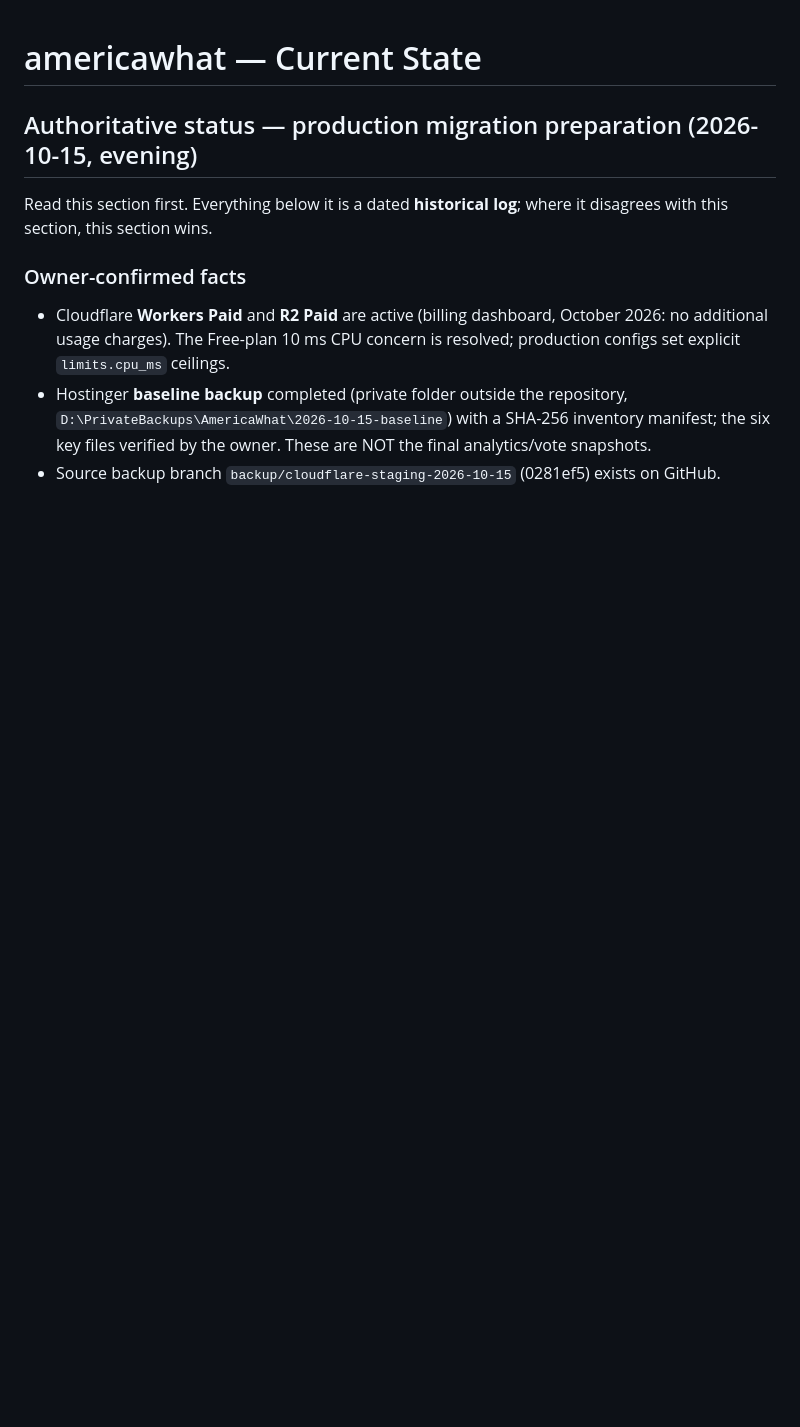
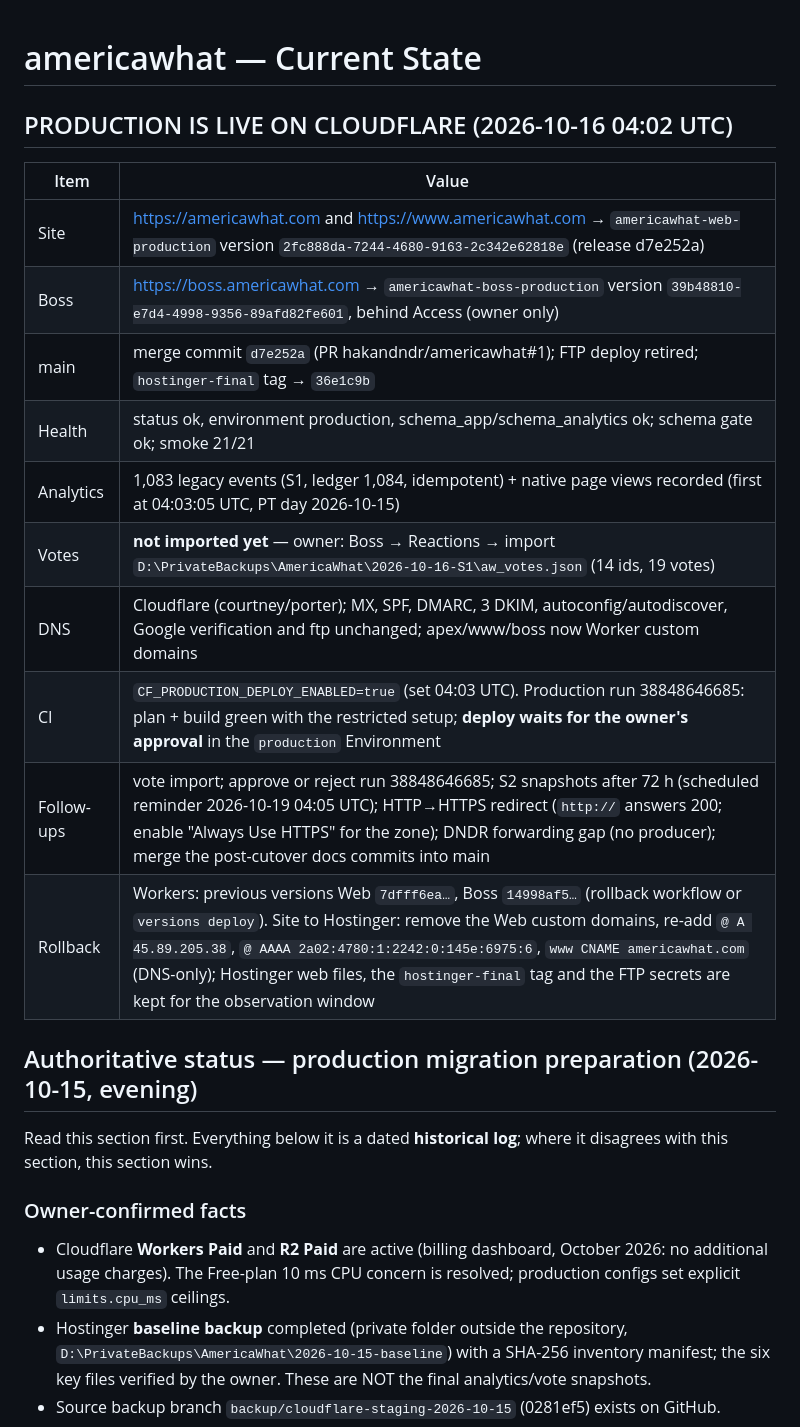
Before and after one commit to hakandndr/americawhat, a Markdown page: docs/CURRENT-STATE.md, the part around the change. GitHub-like rendering; blank space fills up the shorter version.

Commit message:
Record the live production cutover

```diff
--- a/docs/CURRENT-STATE.md
+++ b/docs/CURRENT-STATE.md
@@ -1,4 +1,19 @@
 # americawhat — Current State
+
+## PRODUCTION IS LIVE ON CLOUDFLARE (2026-10-16 04:02 UTC)
+
+| Item | Value |
+|---|---|
+| Site | https://americawhat.com and https://www.americawhat.com → `americawhat-web-production` version `2fc888da-7244-4680-9163-2c342e62818e` (release d7e252a) |
+| Boss | https://boss.americawhat.com → `americawhat-boss-production` version `39b48810-e7d4-4998-9356-89afd82fe601`, behind Access (owner only) |
+| main | merge commit `d7e252a` (PR hakandndr/americawhat#1); FTP deploy retired; `hostinger-final` tag → `36e1c9b` |
+| Health | status ok, environment production, schema_app/schema_analytics ok; schema gate ok; smoke 21/21 |
+| Analytics | 1,083 legacy events (S1, ledger 1,084, idempotent) + native page views recorded (first at 04:03:05 UTC, PT day 2026-10-15) |
+| Votes | **not imported yet** — owner: Boss → Reactions → import `D:\PrivateBackups\AmericaWhat\2026-10-16-S1\aw_votes.json` (14 ids, 19 votes) |
+| DNS | Cloudflare (courtney/porter); MX, SPF, DMARC, 3 DKIM, autoconfig/autodiscover, Google verification and ftp unchanged; apex/www/boss now Worker custom domains |
+| CI | `CF_PRODUCTION_DEPLOY_ENABLED=true` (set 04:03 UTC). Production run 38848646685: plan + build green with the restricted setup; **deploy waits for the owner's approval** in the `production` Environment |
+| Follow-ups | vote import; approve or reject run 38848646685; S2 snapshots after 72 h (scheduled reminder 2026-10-19 04:05 UTC); HTTP→HTTPS redirect (`http://` answers 200; enable "Always Use HTTPS" for the zone); DNDR forwarding gap (no producer); merge the post-cutover docs commits into main |
+| Rollback | Workers: previous versions Web `7dfff6ea…`, Boss `14998af5…` (rollback workflow or `versions deploy`). Site to Hostinger: remove the Web custom domains, re-add `@ A 45.89.205.38`, `@ AAAA 2a02:4780:1:2242:0:145e:6975:6`, `www CNAME americawhat.com` (DNS-only); Hostinger web files, the `hostinger-final` tag and the FTP secrets are kept for the observation window |
 
 ## Authoritative status — production migration preparation (2026-10-15, evening)
 
```
Also changed, not shown: docs/HANDOFF.md (+4 -0 lines), docs/PRODUCTION-MIGRATION-PLAN.md (+7 -0 lines).
